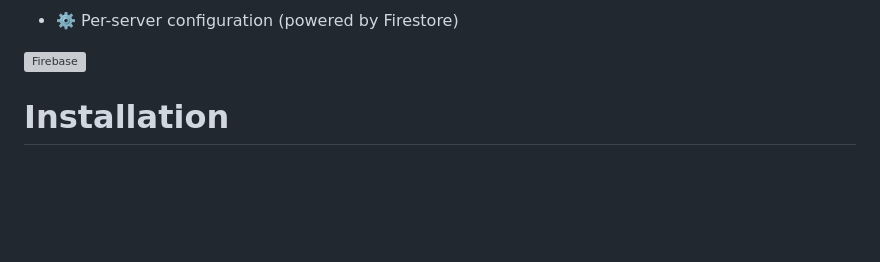
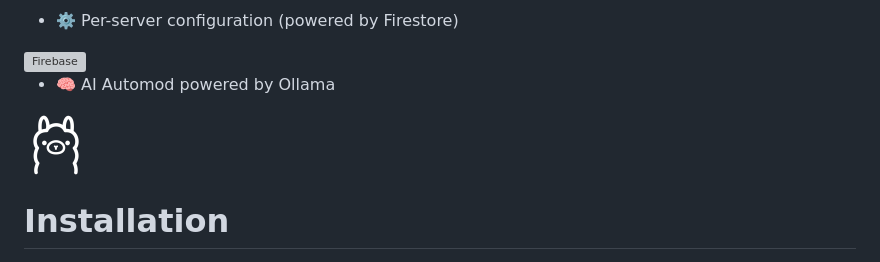
Before and after one commit to watchmypizza/Meteor, a Markdown page: README.md, the part around the change. Rendered like a GitHub page; pictures changed too: ollama.png (added); blank space fills up the shorter version; grey boxes are pictures that could not be loaded.

Commit message:
Added a configureable option for AI automod

```diff
--- a/README.md
+++ b/README.md
@@ -31,6 +31,10 @@ Example Ticket System:
 - ⚙️ Per-server configuration (powered by Firestore)
 
 <img src="./firebase-logo-vertical.png" alt="Firebase" width="64">
+
+- 🧠 AI Automod powered by Ollama
+
+<img src="./ollama.png" alt="Ollama" width="64">
 
 # Installation
 
```
